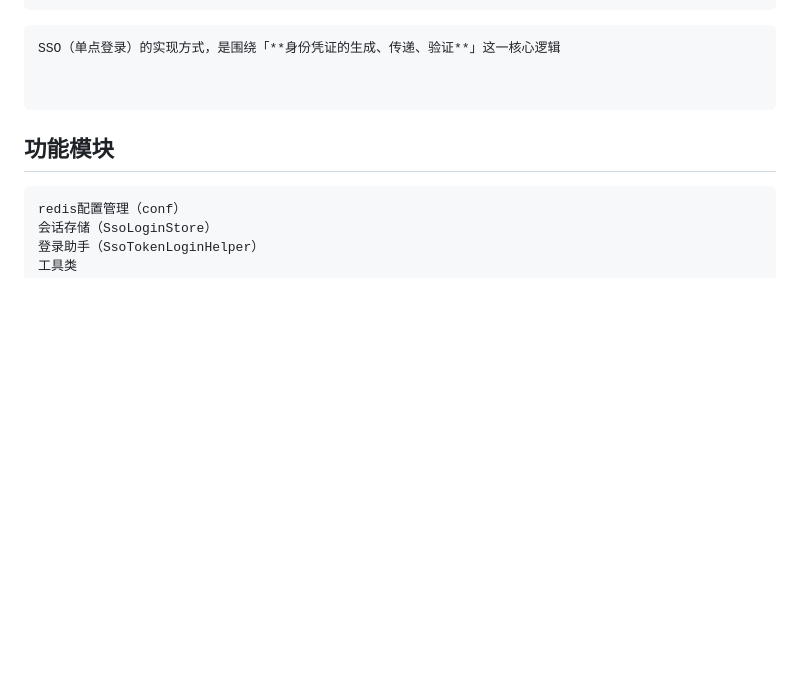
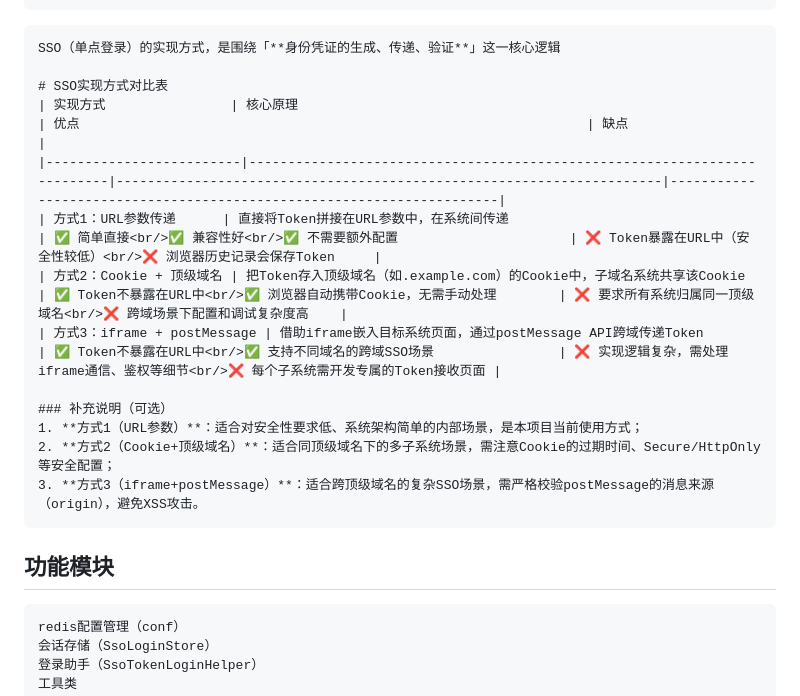
Before and after one commit to senjay2580/ArcNote, a Markdown page: tech-tutorials/NLP Tech.md, the part around the change. GitHub-like rendering; blank space fills up the shorter version.

Commit message:
vault backup: 2025-12-16 16:59:19

````diff
--- a/tech-tutorials/NLP Tech.md
+++ b/tech-tutorials/NLP Tech.md
@@ -634,7 +634,17 @@ sso/
 ```ad-note
 SSO（单点登录）的实现方式，是围绕「**身份凭证的生成、传递、验证**」这一核心逻辑
 
+# SSO实现方式对比表
+| 实现方式                | 核心原理                                                                 | 优点                                                                 | 缺点                                                                 |
+|-------------------------|--------------------------------------------------------------------------|----------------------------------------------------------------------|----------------------------------------------------------------------|
+| 方式1：URL参数传递      | 直接将Token拼接在URL参数中，在系统间传递                                 | ✅ 简单直接<br/>✅ 兼容性好<br/>✅ 不需要额外配置                      | ❌ Token暴露在URL中（安全性较低）<br/>❌ 浏览器历史记录会保存Token     |
+| 方式2：Cookie + 顶级域名 | 把Token存入顶级域名（如.example.com）的Cookie中，子域名系统共享该Cookie   | ✅ Token不暴露在URL中<br/>✅ 浏览器自动携带Cookie，无需手动处理        | ❌ 要求所有系统归属同一顶级域名<br/>❌ 跨域场景下配置和调试复杂度高    |
+| 方式3：iframe + postMessage | 借助iframe嵌入目标系统页面，通过postMessage API跨域传递Token             | ✅ Token不暴露在URL中<br/>✅ 支持不同域名的跨域SSO场景                | ❌ 实现逻辑复杂，需处理iframe通信、鉴权等细节<br/>❌ 每个子系统需开发专属的Token接收页面 |
 
+### 补充说明（可选）
+1. **方式1（URL参数）**：适合对安全性要求低、系统架构简单的内部场景，是本项目当前使用方式；
+2. **方式2（Cookie+顶级域名）**：适合同顶级域名下的多子系统场景，需注意Cookie的过期时间、Secure/HttpOnly等安全配置；
+3. **方式3（iframe+postMessage）**：适合跨顶级域名的复杂SSO场景，需严格校验postMessage的消息来源（origin），避免XSS攻击。
 ```
 
 ## **功能模块**
````
